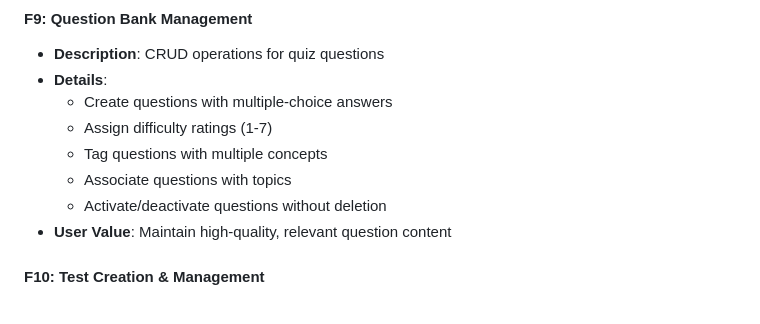
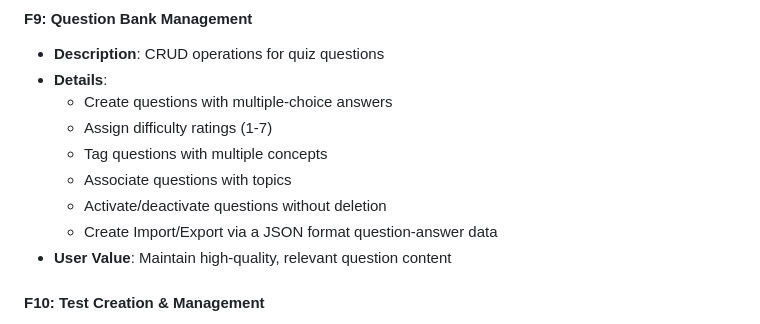
Before and after one commit to ZipCodeCore/zip-athena, a Markdown page: SPECIFICATION.md, the part around the change. GitHub-like rendering.

Commit message:
Add JSON import/export for question-answer data
Added functionality for importing and exporting question-answer data in JSON format.

```diff
--- a/SPECIFICATION.md
+++ b/SPECIFICATION.md
@@ -334,6 +334,7 @@ Unlike generic quiz platforms (Kahoot!, Quizlet), Athena is purpose-built for te
   - Tag questions with multiple concepts
   - Associate questions with topics
   - Activate/deactivate questions without deletion
+  - Create Import/Export via a JSON format question-answer data
 - **User Value**: Maintain high-quality, relevant question content
 
 #### F10: Test Creation & Management
```
